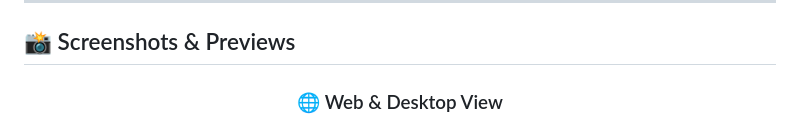
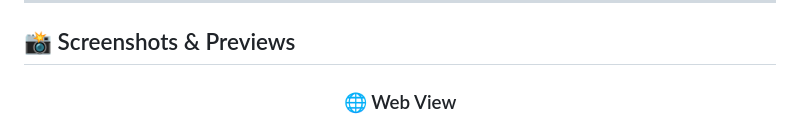
Before and after one commit to raveenjk/sl-live-radio-app, a Markdown page: README.md, the part around the change. Drawn GitHub-style.

Commit message:
Change section title from 'Web & Desktop View' to 'Web View'

```diff
--- a/README.md
+++ b/README.md
@@ -36,7 +36,7 @@ Island Radio is engineered specifically to provide a smooth, app-like experience
 
 <div align="center">
 
-### 🌐 Web & Desktop View
+### 🌐 Web View
 
 <img src="screenshots/web-player-view.png" alt="Island Radio Web Player View" width="100%" />
 
```
